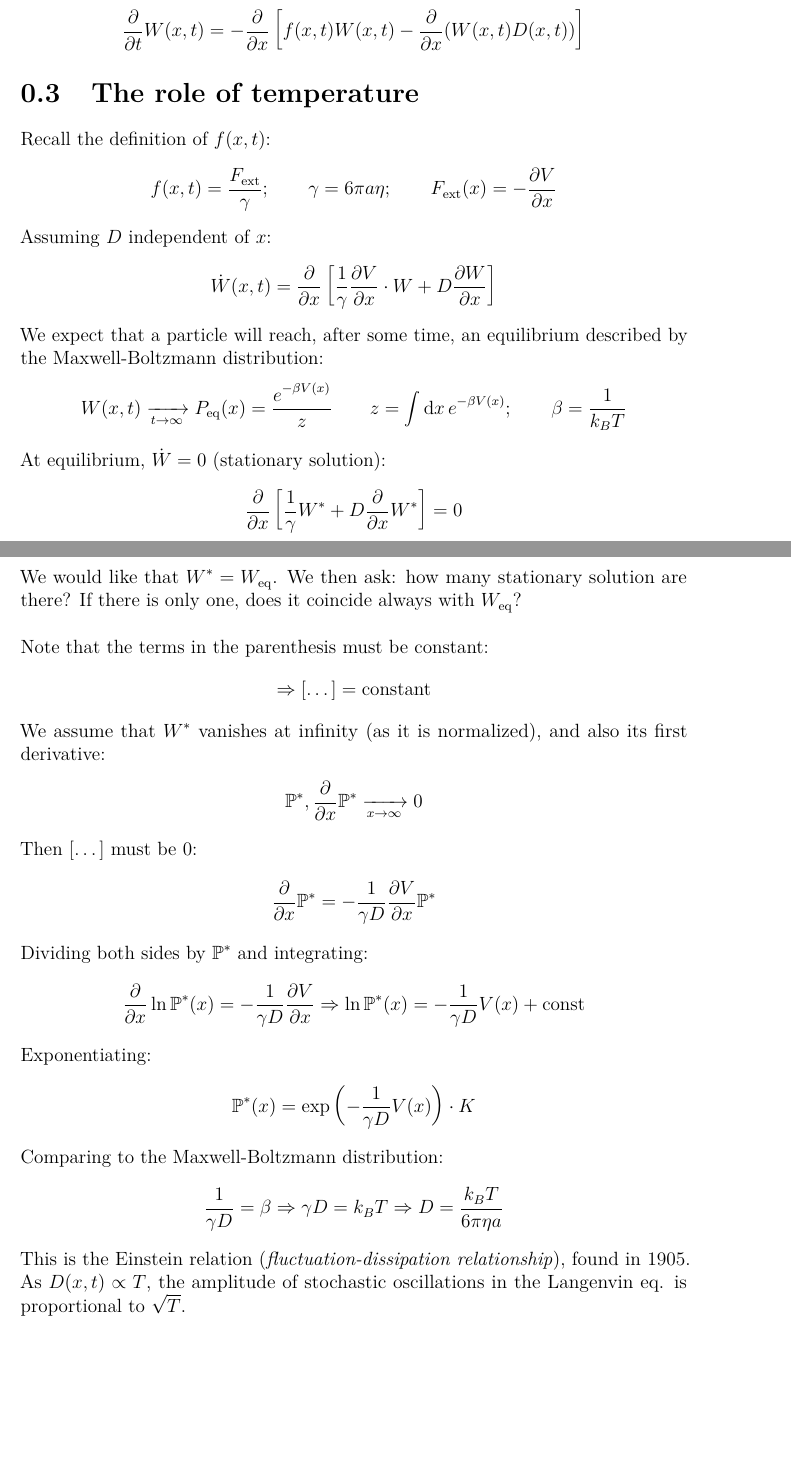
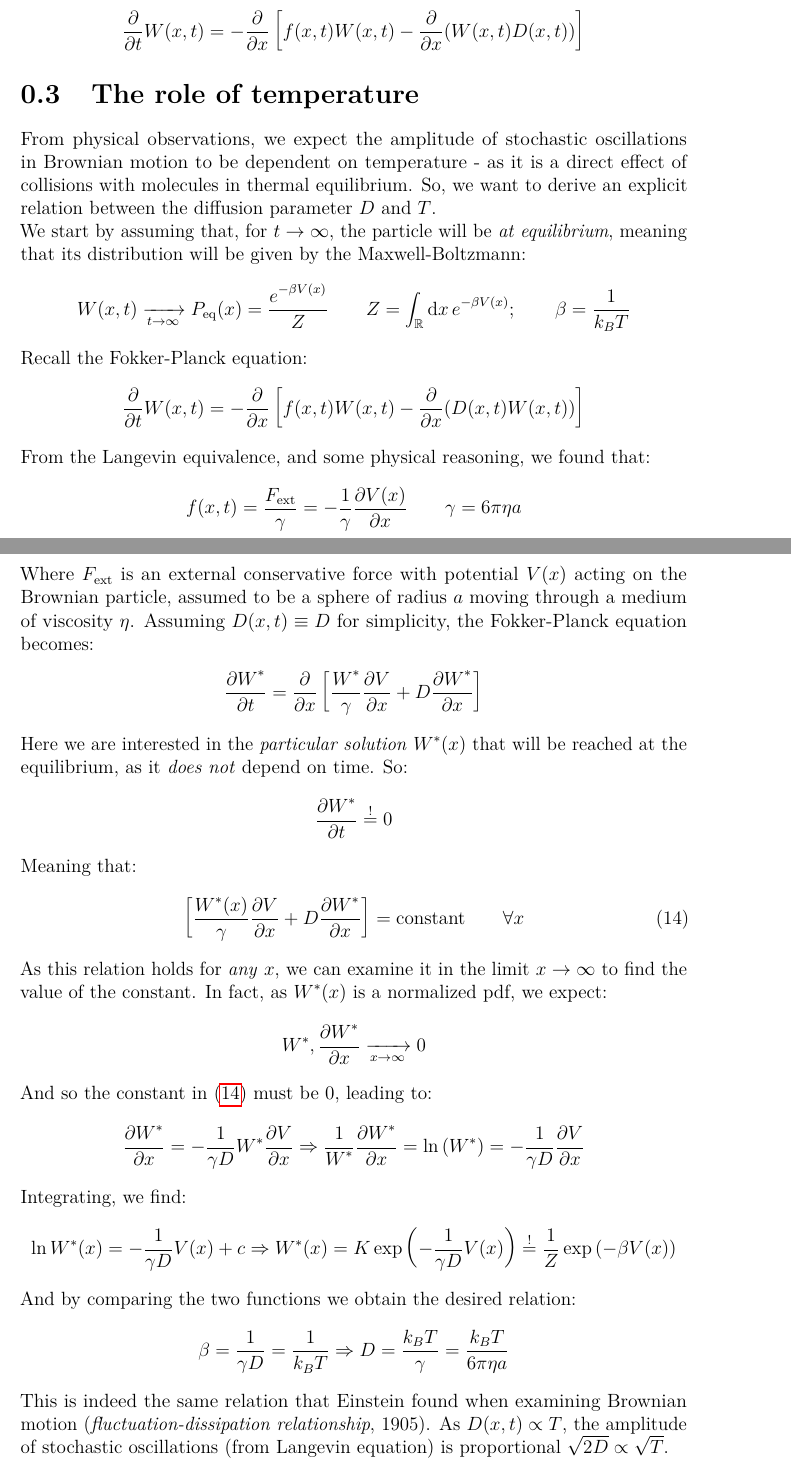
Before and after one commit to Einlar/data_notes, a LaTeX document (Models/11_11_19.tex): two parts of pages 7 and 8 of 8, joined at a grey line, cut so that both start at the same text, the shorter picture padded with empty space. Compiled offline with pdfLaTeX.

Commit message:
Models 11/11 first revision complete

```diff
--- a/Models/11_11_19.tex
+++ b/Models/11_11_19.tex
@@ -338,54 +338,54 @@ $h(x,t)$ can be chosen arbitrarily, as a \textit{test function}. We can then cho
 This proves that the Langenvin equation is \textit{equivalent} to the Fokker-Planck equation:
 \begin{align*}
     \text{F-P} && \dot{W}(x,t) &= -\pdv{x}\left[f(x,t) W(x,t) - \pdv{x}(W(x,t) D(x,t))\right]\\
-    \text{L} && \dd{x}(t) &= \dd{t} f(x(t),t) + \sqrt{2D(x(t),t)} \dd{B(t)}
+    \text{L} && \dd{x}(t) &= \dd{t} f(x(t),t) +     \sqrt{2D(x(t),t)} \dd{B(t)}
 \end{align*}
 \end{comment}
 
-\section{The role of temperature} % TO DO
-Recall the definition of $f(x,t)$:
+\section{The role of temperature}
+From physical observations, we expect the amplitude of stochastic oscillations in Brownian motion to be dependent on temperature - as it is a direct effect of collisions with molecules in thermal equilibrium. So, we want to derive an explicit relation between the diffusion parameter $D$ and $T$.
+
+We start by assuming that, for $t \to \infty$, the particle will be \textit{at equilibrium}, meaning that its distribution will be given by the Maxwell-Boltzmann:
 \begin{align*}
-    f(x,t) = \frac{F_{\mathrm{ext} }}{\gamma}; \qquad \gamma = 6 \pi a \eta; \qquad F_{\mathrm{ext} }(x) = -\pdv{V}{x} (x)
+    W(x,t)  \xrightarrow[t \to \infty]{}  P_{\mathrm{eq} }(x) = \frac{e^{- \beta V(x)}}{Z} \qquad Z = \int_{\mathbb{R}} \dd{x} e^{- \beta V(x)}; \qquad \beta = \frac{1}{k_B T}
 \end{align*}
-Assuming $D$ independent of $x$:
+Recall the Fokker-Planck equation:
 \begin{align*}
-    \dot{W}(x,t) = \pdv{x}\left[\frac{1}{\gamma} \pdv{V}{x} \cdot W + D \pdv{W}{x} \right]
+    \pdv{t} W(x,t) = - \pdv{x} \left[f(x,t) W(x,t) - \pdv{x} (D(x,t) W(x,t))\right]
 \end{align*}
-We expect that a particle will reach, after some time, an equilibrium described by the Maxwell-Boltzmann distribution:
+From the Langevin equivalence, and some physical reasoning, we found that:
 \begin{align*}
-    W(x,t)  \xrightarrow[t \to \infty]{}  P_{\mathrm{eq} }(x) = \frac{e^{- \beta V(x)}}{z} \qquad z = \int \dd{x} e^{- \beta V(x)}; \qquad \beta = \frac{1}{k_B T}
+    f(x,t) = \frac{F_{\mathrm{ext}}}{\gamma} = -\frac{1}{\gamma} \pdv{V(x)}{x} \qquad \gamma = 6 \pi \eta a
 \end{align*}
-At equilibrium, $\dot{W} = 0$ (stationary solution):
+Where $F_{\mathrm{ext}}$ is an external conservative force with potential $V(x)$ acting on the Brownian particle, assumed to be a sphere of radius $a$ moving through a medium of viscosity $\eta$. Assuming $D(x,t) \equiv D$ for simplicity, the Fokker-Planck equation becomes:
 \begin{align*}
-    \pdv{x}\left[\frac{1}{\gamma} W^* + D \pdv{x} W^* \right] = 0
+    \pdv{W^*}{t} = \pdv{x} \left[\frac{W^*}{\gamma} \pdv{V}{x}  + D \pdv{W^*}{x} \right]
 \end{align*}
-We would like that $W^* = W_{\mathrm{eq}}$. We then ask: how many stationary solution are there? If there is only one, does it coincide always with $W_{\mathrm{eq} }$?\\
+Here we are interested in the \textit{particular solution} $W^*(x)$ that will be reached at the equilibrium, as it \textit{does not} depend on time. So:
+\begin{align*}
+    \pdv{W^*}{t} \overset{!}{=}  0
+\end{align*}
+Meaning that:
+\begin{align} \label{eqn:T1}
+    \left[\frac{W^*(x)}{\gamma} \pdv{V}{x} (x) + D \pdv{W^*}{x} (x) \right] = \mathrm{constant}  \qquad \forall x
+\end{align}
+As this relation holds for \textit{any} $x$, we can examine it in the limit $x \to \infty$ to find the value of the constant. In fact, as $W^*(x)$ is a normalized pdf, we expect:
+\begin{align*}
+    W^*, \pdv{W^*}{x} \xrightarrow[x \to \infty]{}  0
+\end{align*}
+And so the constant in (\ref{eqn:T1}) must be $0$, leading to:
+\begin{align*}
+    \pdv{W^*}{x} = - \frac{1}{\gamma D} W^* \pdv{V}{x} \Rightarrow \frac{1}{W^*} \pdv{W^*}{x} = \ln\left(W^*\right) = -\frac{1}{\gamma D} \pdv{V}{x}
+\end{align*}
+Integrating, we find:
+\begin{align*}
+    \ln W^*(x) = - \frac{1}{\gamma D} V(x) + c \Rightarrow W^*(x) = K \exp\left(-\frac{1}{\gamma D} V(x) \right) \overset{!}{=}  \frac{1}{Z} \exp\left(-\beta V(x)\right)
+\end{align*}
+And by comparing the two functions we obtain the desired relation:
+\begin{align*}
+    \beta = \frac{1}{\gamma D} = \frac{1}{k_B T} \Rightarrow D = \frac{k_B T}{\gamma} = \frac{k_B T}{6 \pi \eta a}
+\end{align*}
+This is indeed the same relation that Einstein found when examining Brownian motion (\textit{fluctuation-dissipation relationship}, 1905). As $D(x,t) \propto T$, the amplitude of stochastic oscillations (from Langevin equation) is proportional $\sqrt{2D} \propto \sqrt{T}$.
 
-Note that the terms in the parenthesis must be constant:
-\begin{align*}
-    \Rightarrow [\dots] = \text{constant}
-\end{align*}
-We assume that $W^*$ vanishes at infinity  (as it is normalized), and also its first derivative:
-\begin{align*}
-    \mathbb{P}^*, \pdv{x} \mathbb{P}^*  \xrightarrow[x \to \infty]{}  0
-\end{align*}
-Then $[\dots]$ must be $0$:
-\begin{align*}
-    \pdv{x} \mathbb{P}^* = - \frac{1}{\gamma D} \pdv{V}{x} \mathbb{P}^*
-\end{align*}
-Dividing both sides by $\mathbb{P}^*$  and integrating:
-\begin{align*}
-    \pdv{x}\ln \mathbb{P}^*(x) = -\frac{1}{\gamma D} \pdv{V}{x} \Rightarrow \ln \mathbb{P}^*(x) = -\frac{1}{\gamma D} V(x) + \text{const}
-\end{align*}
-Exponentiating:
-\begin{align*}
-    \mathbb{P}^*(x) = \exp\left(-\frac{1}{\gamma D} V(x) \right) \cdot K
-\end{align*}
-Comparing to the Maxwell-Boltzmann distribution:
-\begin{align*}
-    \frac{1}{\gamma D} = \beta \Rightarrow \gamma D = k_B T \Rightarrow D = \frac{k_B T}{6 \pi \eta a }
-\end{align*}
-This is the Einstein relation (\textit{fluctuation-dissipation relationship}), found in 1905. As $D(x,t) \propto T$, the amplitude of stochastic oscillations in the Langenvin eq. is proportional to $\sqrt{T}$.\\
-
-However, are we sure that this is true \textit{for every initial condition}?
+%Is it true for any initial condition?
 \end{document}
```
Also changed, not shown: Models/11_11_19.pdf.
